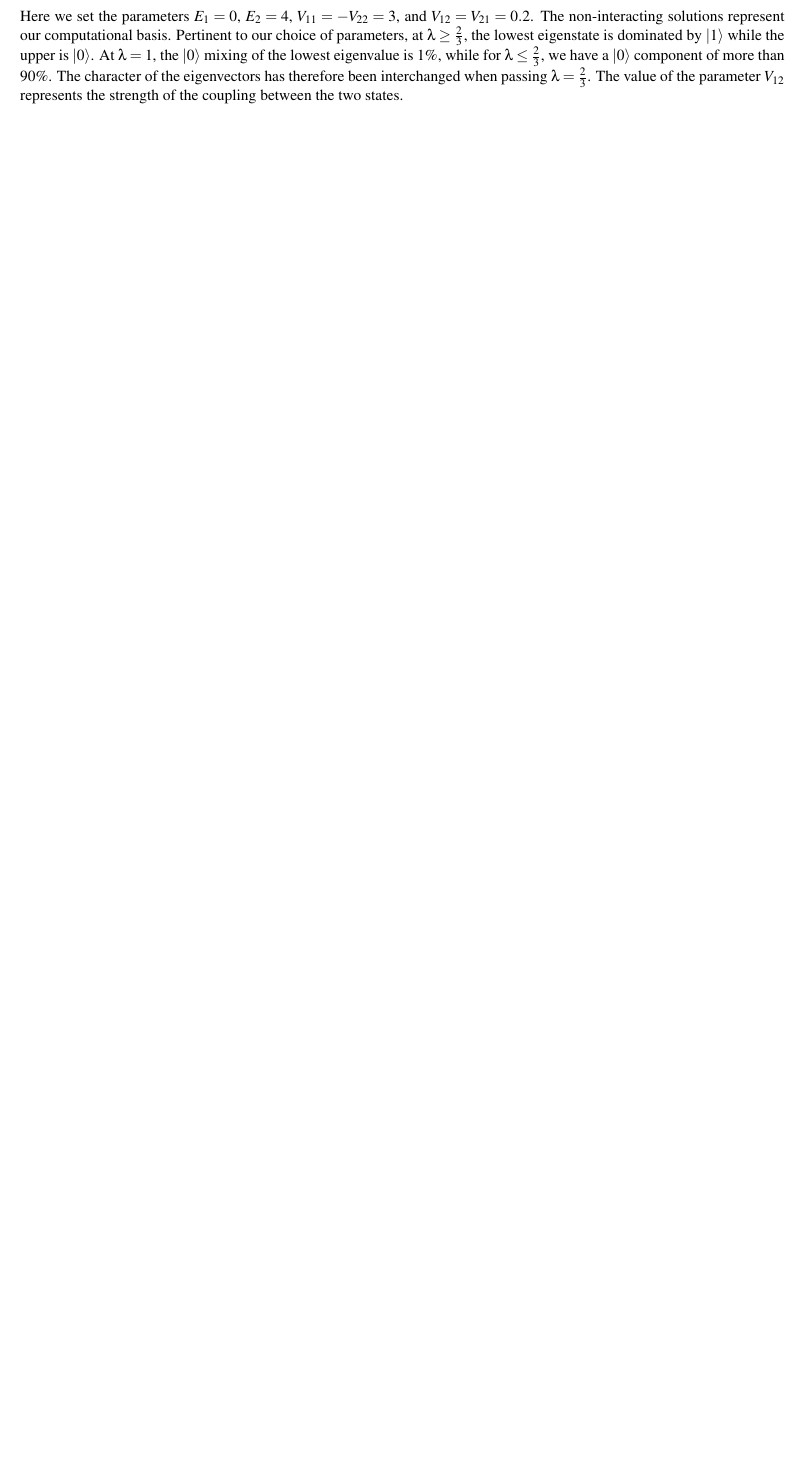
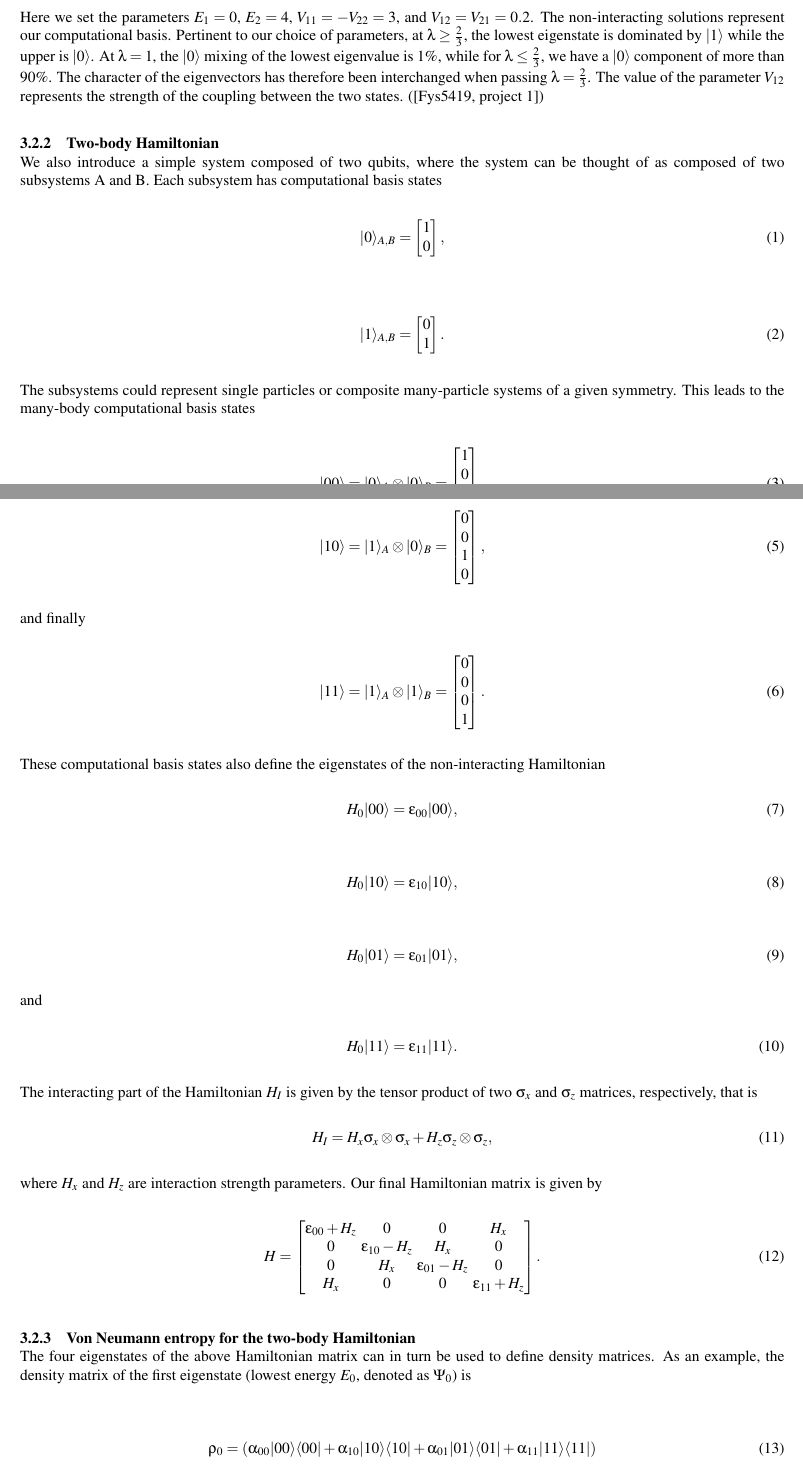
Before and after one commit to Gregz9/Quantum-Computing, a LaTeX document (doc/paper.tex): part of page 5 of 10 before the commit and two parts of pages 5 and 6 of 12 after it, the two joined at a grey line, cut so that both start at the same text, the shorter picture padded with empty space. The pictures show the PDF file doc/paper.pdf that the author committed with the source.

Commit message:
Added subsections on one- and two-body Hamiltonians and mentioned the von neumann entropy for the two-body Hamiltonian in the theory part of the paper
Signed-off-by: Gregz9 <gregorkajda@gmail.com>

```diff
--- a/doc/paper.tex
+++ b/doc/paper.tex
@@ -319,6 +319,20 @@ H = H_0 + \lambda H_I,
 \]
 with $\lambda \in [0, 1]$, where the limits $\lambda = 0$ and $\lambda = 1$ represent the non-interacting (or unperturbed) and fully interacting system, respectively. The model is an eigenvalue problem with only two available states.
 
-Here we set the parameters $E_1 = 0$, $E_2 = 4$, $V_{11} = -V_{22} = 3$, and $V_{12} = V_{21} = 0.2$. The non-interacting solutions represent our computational basis. Pertinent to our choice of parameters, at $\lambda \geq \frac{2}{3}$, the lowest eigenstate is dominated by $|1\rangle$ while the upper is $|0\rangle$. At $\lambda = 1$, the $|0\rangle$ mixing of the lowest eigenvalue is 1\%, while for $\lambda \leq \frac{2}{3}$, we have a $|0\rangle$ component of more than 90\%. The character of the eigenvectors has therefore been interchanged when passing $\lambda = \frac{2}{3}$. The value of the parameter $V_{12}$ represents the strength of the coupling between the two states.
+Here we set the parameters $E_1 = 0$, $E_2 = 4$, $V_{11} = -V_{22} = 3$, and $V_{12} = V_{21} = 0.2$. The non-interacting solutions represent our computational basis. Pertinent to our choice of parameters, at $\lambda \geq \frac{2}{3}$, the lowest eigenstate is dominated by $|1\rangle$ while the upper is $|0\rangle$. At $\lambda = 1$, the $|0\rangle$ mixing of the lowest eigenvalue is 1\%, while for $\lambda \leq \frac{2}{3}$, we have a $|0\rangle$ component of more than 90\%. The character of the eigenvectors has therefore been interchanged when passing $\lambda = \frac{2}{3}$. The value of the parameter $V_{12}$ represents the strength of the coupling between the two states. ([Fys5419, project 1])
 
 \subsubsection{Two-body Hamiltonian}
+We also introduce a simple system composed of two qubits, where the system can be thought of as composed of two subsystems A and B.
+Each subsystem has computational basis states
+\begin{equation}
+|0\rangle_{A,B} = \begin{bmatrix} 1 \\ 0 \end{bmatrix},
+\end{equation}
+\begin{equation}
+|1\rangle_{A,B} = \begin{bmatrix} 0 \\ 1 \end{bmatrix}.
+\end{equation}
+The subsystems could represent single particles or composite many-particle
+systems of a given symmetry. This leads to the many-body computational basis
+states
+\begin{equation}
+|00\rangle = |0\rangle_A \otimes |0\rangle_B = \begin{bmatrix} 1 \\ 0 \\ 0 \\ 0 \end{bmatrix},
+\end{equation}
@@ -325,4 +345,65 @@ Here we set the parameters $E_1 = 0$, $E_2 = 4$, $V_{11} = -V_{22} = 3$, and $V_
+and finally
+\begin{equation}
+|11\rangle = |1\rangle_A \otimes |1\rangle_B = \begin{bmatrix} 0 \\ 0 \\ 0 \\ 1 \end{bmatrix}.
+\end{equation}
+These computational basis states also define the eigenstates of the non-interacting Hamiltonian
+\begin{equation}
+H_0 |00\rangle = \epsilon_{00} |00\rangle,
+\end{equation}
+\begin{equation}
+H_0 |10\rangle = \epsilon_{10} |10\rangle,
+\end{equation}
+\begin{equation}
+H_0 |01\rangle = \epsilon_{01} |01\rangle,
+\end{equation}
+and
+\begin{equation}
+H_0 |11\rangle = \epsilon_{11} |11\rangle.
+\end{equation}
+The interacting part of the Hamiltonian \(H_I\) is given by the tensor product of
+two \(\sigma_x\) and \(\sigma_z\) matrices, respectively, that is
+\begin{equation}
+H_I = H_x \sigma_x \otimes \sigma_x + H_z \sigma_z \otimes \sigma_z,
+\end{equation}
+where \(H_x\) and \(H_z\) are interaction strength parameters. Our final Hamiltonian
+matrix is given by
+\begin{equation}
+H = \begin{bmatrix}
+\epsilon_{00} + H_z & 0 & 0 & H_x \\
+0 & \epsilon_{10} - H_z & H_x & 0 \\
+0 & H_x & \epsilon_{01} - H_z & 0 \\
+H_x & 0 & 0 & \epsilon_{11} + H_z
+\end{bmatrix}.
+\end{equation}
 
+\subsubsection{Von Neumann entropy for the two-body Hamiltonian}
+The four eigenstates of the above Hamiltonian matrix can in turn be used to define density matrices. As an example, the density matrix of the first eigenstate (lowest energy \(E_0\), denoted as \(\Psi_0\)) is
+
+\begin{equation}
+\rho_0 = (\alpha_{00}|00\rangle\langle00| + \alpha_{10}|10\rangle\langle10| + \alpha_{01}|01\rangle\langle01| + \alpha_{11}|11\rangle\langle11|)
+\end{equation}
+
+where the coefficients \(\alpha_{ij}\) are the eigenvector coefficients resulting from the solution of the above eigenvalue problem.
+
+We can then in turn define the density matrix for the subsets A or B as
+
+\begin{equation}
+\rho_A = \text{Tr}_B(\rho_0) = \langle0|\rho_0|0\rangle_B + \langle1|\rho_0|1\rangle_B,
+\end{equation}
+
+or
+
+\begin{equation}
+\rho_B = \text{Tr}_A(\rho_0) = \langle0|\rho_0|0\rangle_A + \langle1|\rho_0|1\rangle_A.
+\end{equation}
+
+The density matrices for these subsets can be used to compute the so-called von Neumann entropy, which is one of the possible measures of entanglement. A pure state has entropy equal to zero, while entangled states have an entropy larger than zero. The von Neumann entropy is defined as
+
+\begin{equation}
+S(A, B) = -\text{Tr}(\rho_{A,B} \log_2(\rho_{A,B})).
+\end{equation}
+
+We will use this definition, to measure the level of entanglement present in the system as a function of the interatction strength parameter $\lambda$.
 
 
 \subsection{Lipkin-Meshkov-Glick model}
```
Also changed, not shown: doc/paper.pdf, doc/paper.tex (6 more changed lines).
